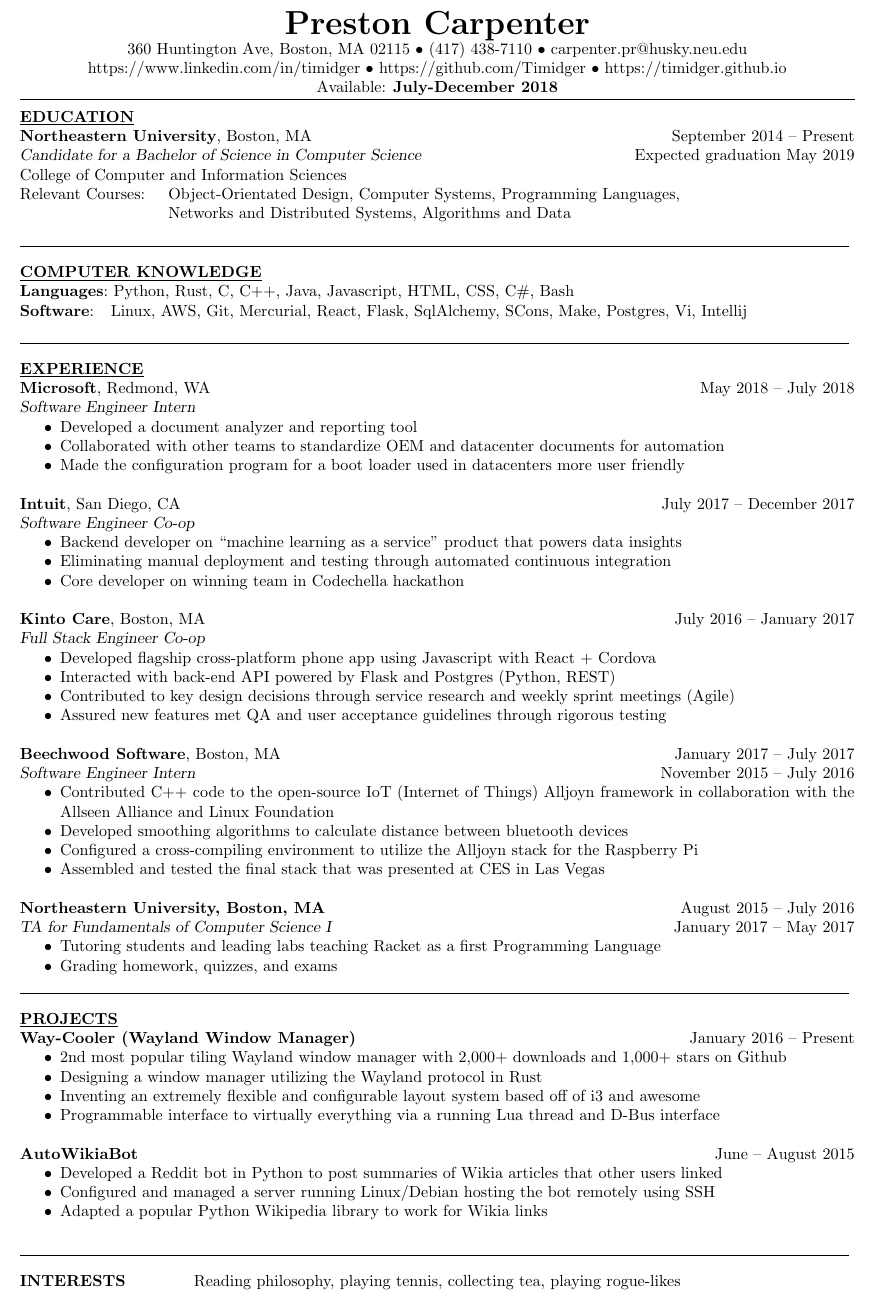
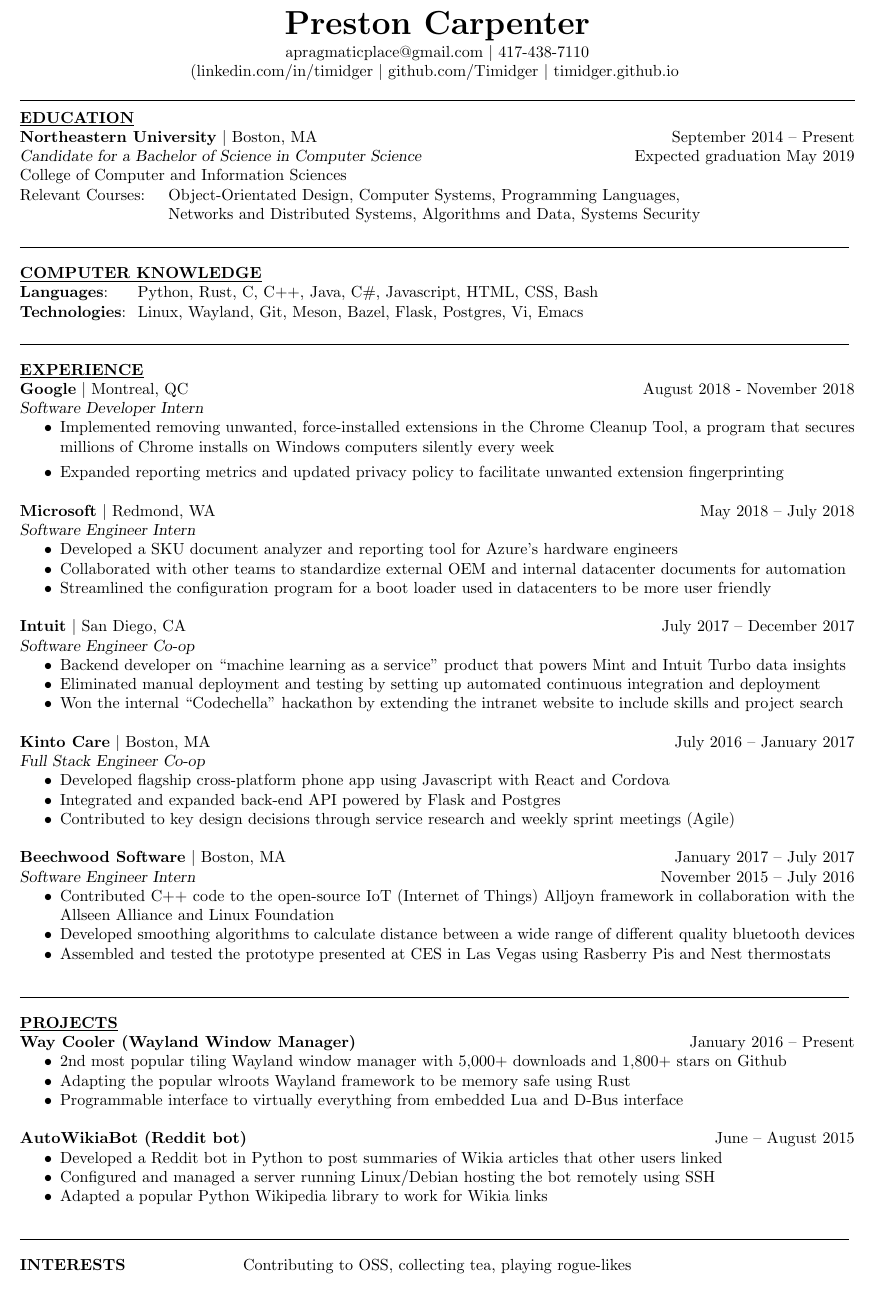
Before and after one commit to Timidger/resume, a LaTeX CV (resume.tex): part of the page, cut so that both start at the same text. Compiled offline with pdfLaTeX.

Commit message:
Updated resume post Google
There was some formatting overhaul and some tweaking of words, but the
biggest thing is removing TA work, adding Google, streamlining the
headline items, updating address info, and sprucing up some of my older
bullet points

```diff
--- a/resume.tex
+++ b/resume.tex
@@ -16,29 +15,26 @@
 
 \begin{document}
 
+\moveleft.5\hoffset\centerline{\huge\bf Preston Carpenter}
+\vspace{.2em}
 
-% Center the name over the entire width of resume:
-\moveleft.5\hoffset\centerline{\huge\bf Preston Carpenter}
-
-
-\moveleft.5\hoffset\centerline{360 Huntington Ave, Boston, MA 02115 \textbullet \space (417) 438-7110 \textbullet \space carpenter.pr@husky.neu.edu}
-\moveleft.5\hoffset\centerline{ https://www.linkedin.com/in/timidger \textbullet \space https://github.com/Timidger \textbullet \space https://timidger.github.io }
-\moveleft.5\hoffset\centerline{Available: \textbf{July-December 2018}}
+\moveleft.5\hoffset\centerline{apragmaticplace@gmail.com $|$ 417-438-7110}
+\moveleft.5\hoffset\centerline{(linkedin.com/in/timidger $|$ github.com/Timidger $|$ timidger.github.io }
+\vspace{1em}
 
 \begin{resume}
 
-\section{\underline{EDUCATION}}  \textbf{Northeastern University}, Boston, MA \hfill September 2014 \--- Present \\
+\section{\underline{EDUCATION}}
+ \textbf{Northeastern University} $|$ Boston, MA \hfill September 2014 \--- Present \\
 {\sl Candidate for a Bachelor of Science in Computer Science} \hfill Expected graduation May 2019 \\
 College of Computer and Information Sciences \\
-                %Credentials: TA for Fundamentals of Computer Science 1, GPA: 2.9\\
-                % Change these relevant courses as you see fit
-                % Database Design, Algorithms and Data, Computer Systems, Object-Orientated Design, Theory of Computation, Networks ad Distributed Systems
 Relevant Courses: \hskip 1em Object-Orientated Design, Computer Systems, Programming Languages, \\
-                \strut\hskip 9.25em Networks and Distributed Systems, Algorithms and Data \vspace{2mm} \\
+\strut\hskip 9.25em Networks and Distributed Systems, Algorithms and Data, Systems Security \vspace{2mm} \\
 \noindent\makebox[7.15in]{\rule{7.15in}{0.4pt}}
 
-\section {\underline{COMPUTER KNOWLEDGE}}{\textbf{Languages}: \hskip -0.1em Python, Rust, C, C++, Java, Javascript, HTML, CSS, C\#, Bash \\
-							  \textbf{Software}: \hskip 0.6em Linux, AWS, Git, Mercurial, React, Flask, SqlAlchemy, SCons, Make, Postgres, Vi, Intellij
+\section {\underline{COMPUTER KNOWLEDGE}}
+{\textbf{Languages}: \hskip 1.4em Python, Rust, C, C++, Java, C\#, Javascript, HTML, CSS, Bash \\
+\textbf{Technologies}: \hskip 0.3em Linux, Wayland, Git, Meson, Bazel, Flask, Postgres, Vi, Emacs
 \vspace{-.7em}
 }
 
@@ -46,57 +42,56 @@
 
 \section{\underline{EXPERIENCE}}
 
-\textbf{Microsoft}, Redmond, WA\hfill May 2018 \--- July 2018\\
+\textbf{Google} $|$ Montreal, QC\hfill August 2018 - November 2018\\
+{\sl Software Developer Intern}
+\begin{itemize}
+	\item Implemented removing unwanted, force-installed extensions in the Chrome Cleanup Tool, a program that secures millions of Chrome installs on Windows computers silently every week
+	\item Expanded reporting metrics and updated privacy policy to facilitate unwanted extension fingerprinting
+\end{itemize}
+
+\textbf{Microsoft} $|$ Redmond, WA\hfill May 2018 \--- July 2018\\
 {\sl Software Engineer Intern}
 \begin{itemize} \itemsep -2pt
-\item Developed a document analyzer and reporting tool
-\item Collaborated with other teams to standardize OEM and datacenter documents for automation
-\item Made the configuration program for a boot loader used in datacenters more user friendly
+	\item Developed a SKU document analyzer and reporting tool for Azure's hardware engineers
+	\item Collaborated with other teams to standardize external OEM and internal datacenter documents for automation
+	\item Streamlined the configuration program for a boot loader used in datacenters to be more user friendly
 \end{itemize}
 
-\textbf{Intuit}, San Diego, CA\hfill July 2017 \--- December 2017\\
+\textbf{Intuit} $|$ San Diego, CA\hfill July 2017 \--- December 2017\\
 {\sl Software Engineer Co-op}
 \begin{itemize} \itemsep -2pt
-\item Backend developer on ``machine learning as a service'' product that powers data insights
-\item Eliminating manual deployment and testing through automated continuous integration
-\item Core developer on winning team in Codechella hackathon
+	\item Backend developer on ``machine learning as a service'' product that powers Mint and Intuit Turbo data insights
+	\item Eliminated manual deployment and testing by setting up automated continuous integration and deployment
+	\item Won the internal ``Codechella'' hackathon by extending the intranet website to include skills and project search
 \end{itemize}
 
-\textbf{Kinto Care}, Boston, MA\hfill July 2016 \--- January 2017\\
+\textbf{Kinto Care} $|$ Boston, MA\hfill July 2016 \--- January 2017\\
 {\sl Full Stack Engineer Co-op}
 \begin{itemize} \itemsep -2pt
-\item Developed flagship cross-platform phone app using Javascript with React + Cordova
-\item Interacted with back-end API powered by Flask and Postgres (Python, REST)
+	\item Developed flagship cross-platform phone app using Javascript with React and Cordova
+	\item Integrated and expanded back-end API powered by Flask and Postgres
 	\item Contributed to key design decisions through service research and weekly sprint meetings (Agile)
-\item Assured new features met QA and user acceptance guidelines through rigorous testing
 \end{itemize}
 
-
-\textbf{Beechwood Software}, Boston, MA \hfill January 2017 \--- July 2017\\
+\textbf{Beechwood Software} $|$ Boston, MA \hfill January 2017 \--- July 2017\\
 {\sl Software Engineer Intern} \hfill November 2015 \--- July 2016
 \begin{itemize}  \itemsep -2pt
 	\item Contributed C++ code to the open-source IoT (Internet of Things) Alljoyn framework in collaboration with the Allseen Alliance and Linux Foundation
-                 \item Developed smoothing algorithms to calculate distance between bluetooth devices
-                 \item Configured a cross-compiling environment to utilize the Alljoyn stack for the Raspberry Pi
-                 \item Assembled and tested the final stack that was presented at CES in Las Vegas
-                \end{itemize}
-\textbf{Northeastern University, Boston, MA } \hfill August 2015 \--- July 2016 \\
-              	{\sl TA for Fundamentals of Computer Science I} \hfill January 2017 \--- May 2017
-              	\begin{itemize} \itemsep -2pt
-              	\item  Tutoring students and leading labs teaching Racket as a first Programming Language
-              	\item Grading homework, quizzes, and exams  \vspace{-1em}
+	\item Developed smoothing algorithms to calculate distance between a wide range of different quality bluetooth devices
+	\item Assembled and tested the prototype presented at CES in Las Vegas using Rasberry Pis and Nest thermostats
 \end{itemize}
 \noindent\makebox[7.15in]{\rule{7.15in}{0.4pt}}
+
+
 \section{\underline{PROJECTS}}
-\textbf{Way-Cooler (Wayland Window Manager)} \hfill January 2016 \--- Present
+\textbf{Way Cooler (Wayland Window Manager)} \hfill January 2016 \--- Present
 \begin{itemize}  \itemsep -2pt
-				\item 2nd most popular tiling Wayland window manager with 2,000+ downloads and 1,000+ stars on Github
-				\item Designing a window manager utilizing the Wayland protocol in Rust
-				\item Inventing an extremely flexible and configurable layout system based off of i3 and awesome
-				\item Programmable interface to virtually everything via a running Lua thread and D-Bus interface
+	\item 2nd most popular tiling Wayland window manager with 5,000+ downloads and 1,800+ stars on Github
+	\item Adapting the popular wlroots Wayland framework to be memory safe using Rust
+	\item Programmable interface to virtually everything from embedded Lua and D-Bus interface
 \end{itemize}
 
-\textbf{AutoWikiaBot} \hfill            June \--- August 2015
+\textbf{AutoWikiaBot (Reddit bot)} \hfill            June \--- August 2015
 \begin{itemize}  \itemsep -2pt
 	\item Developed a Reddit bot in Python to post summaries of Wikia articles that other users linked
 	\item Configured and managed a server running Linux/Debian hosting the bot remotely using SSH
@@ -105,7 +100,7 @@
 
 \noindent\makebox[7.15in]{\rule{7.15in}{0.4pt}}
 
-\section{INTERESTS} \moveleft.5\hoffset\centerline{Reading philosophy, playing tennis, collecting tea, playing rogue-likes}
+\section{INTERESTS} \moveleft.5\hoffset\centerline{Contributing to OSS, collecting tea, playing rogue-likes}
 
 \end{resume}
 \end{document}
```
Also changed, not shown: resume.pdf, resume.tex (1 more changed lines). Lines whose indentation alone changed are shown as unchanged.
